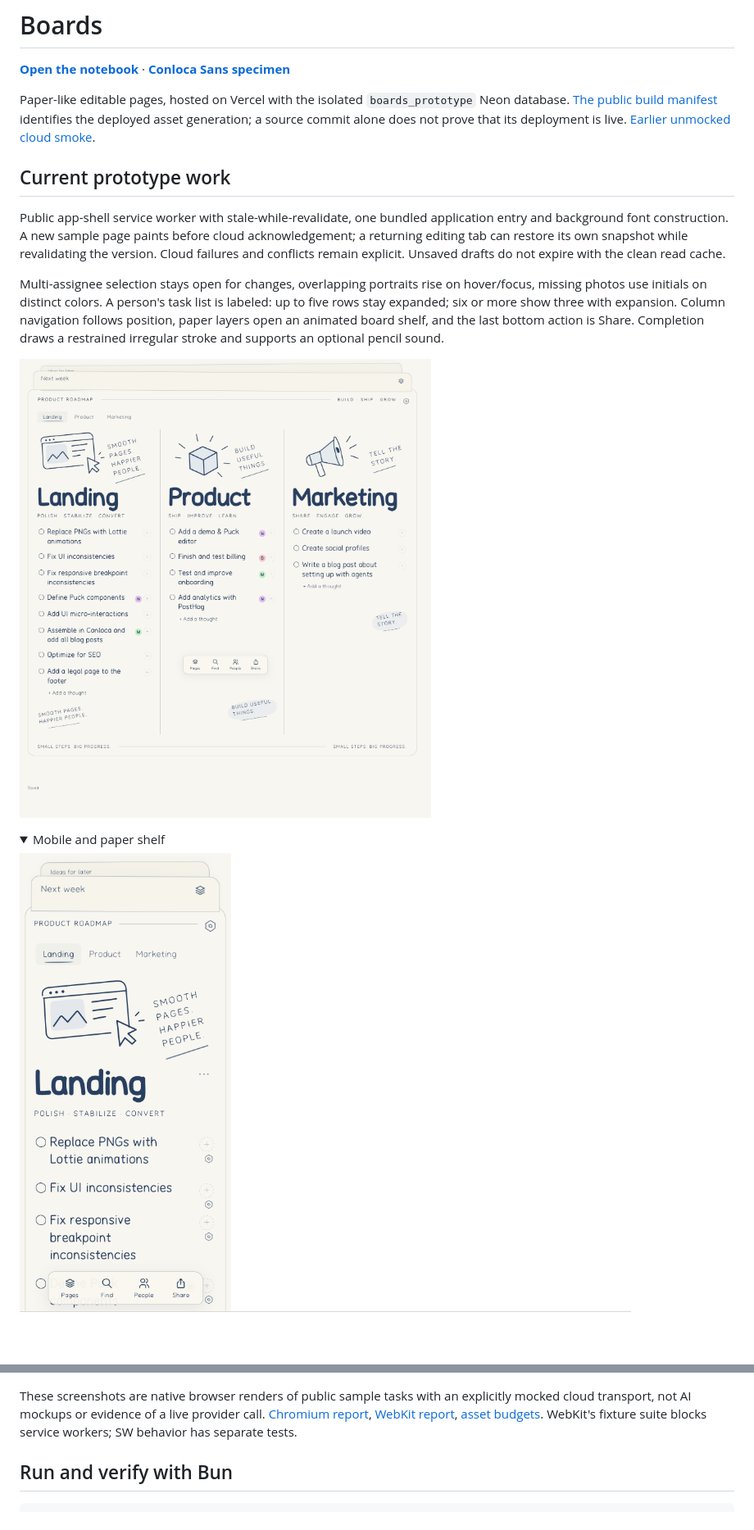
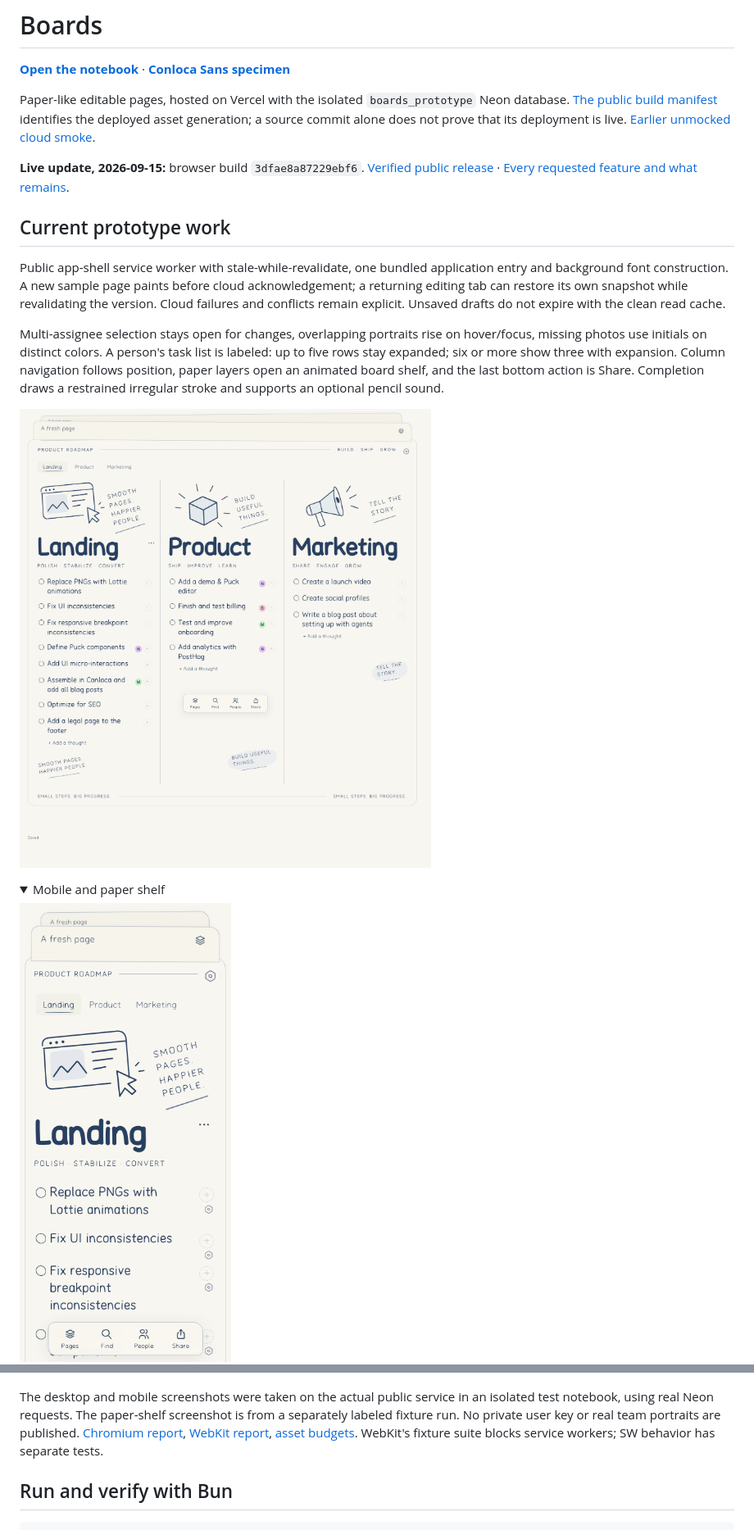
Before and after one commit to ULTRA-BRICKS/boards-app, a Markdown page: README.md, 2 parts joined by grey strips. Shown at 82% size. GitHub-like rendering; pictures changed too: docs/screenshots/boards-live-0915-desktop.png (added), docs/screenshots/boards-live-0915-mobile.png (added); folded sections open; blank space fills up the shorter version.

Commit message:
docs: publish verified live release, screenshots and complete request audit

```diff
--- a/README.md
+++ b/README.md
@@ -3,6 +3,8 @@
 **[Open the notebook](https://boards-app-gamma.vercel.app/)** · **[Conloca Sans specimen](https://boards-app-gamma.vercel.app/type.html)**
 
 Paper-like editable pages, hosted on Vercel with the isolated `boards_prototype` Neon database. [The public build manifest](https://boards-app-gamma.vercel.app/build.json) identifies the deployed asset generation; a source commit alone does not prove that its deployment is live. [Earlier unmocked cloud smoke](docs/LIVE-SMOKE-2026-09-13.md).
+
+**Live update, 2026-09-15:** browser build `3dfae8a87229ebf6`. [Verified public release](docs/LIVE-RELEASE-2026-09-15.md) · [Every requested feature and what remains](docs/REQUEST-CHECKLIST-2026-09-15.md).
 
 ## Current prototype work
 
@@ -10,15 +12,15 @@ Public app-shell service worker with stale-while-revalidate, one bundled applica
 
 Multi-assignee selection stays open for changes, overlapping portraits rise on hover/focus, missing photos use initials on distinct colors. A person's task list is labeled: up to five rows stay expanded; six or more show three with expansion. Column navigation follows position, paper layers open an animated board shelf, and the last bottom action is Share. Completion draws a restrained irregular stroke and supports an optional pencil sound.
 
-![Notebook](docs/screenshots/boards-polished-desktop.png)
+![Notebook on the public service](docs/screenshots/boards-live-0915-desktop.png)
 
 <details><summary>Mobile and paper shelf</summary>
-<img width="393" alt="Mobile notebook" src="docs/screenshots/boards-polished-mobile.png">
+<img width="393" alt="Mobile notebook" src="docs/screenshots/boards-live-0915-mobile.png">
 
 ![Board shelf](docs/screenshots/boards-paper-shelf.png)
 </details>
 
-These screenshots are native browser renders of public sample tasks with an explicitly mocked cloud transport, not AI mockups or evidence of a live provider call. [Chromium report](docs/metrics/prototype-ui-chromium.json), [WebKit report](docs/metrics/prototype-ui-webkit.json), [asset budgets](docs/metrics/prototype-budget.json). WebKit's fixture suite blocks service workers; SW behavior has separate tests.
+The desktop and mobile screenshots were taken on the actual public service in an isolated test notebook, using real Neon requests. The paper-shelf screenshot is from a separately labeled fixture run. No private user key or real team portraits are published. [Chromium report](docs/metrics/prototype-ui-chromium.json), [WebKit report](docs/metrics/prototype-ui-webkit.json), [asset budgets](docs/metrics/prototype-budget.json). WebKit's fixture suite blocks service workers; SW behavior has separate tests.
 
 ## Run and verify with Bun
 
```
Also changed, not shown: docs/LIVE-RELEASE-2026-09-15.md (added, +23 -0 lines), docs/REQUEST-CHECKLIST-2026-09-15.md (added, +28 -0 lines).
